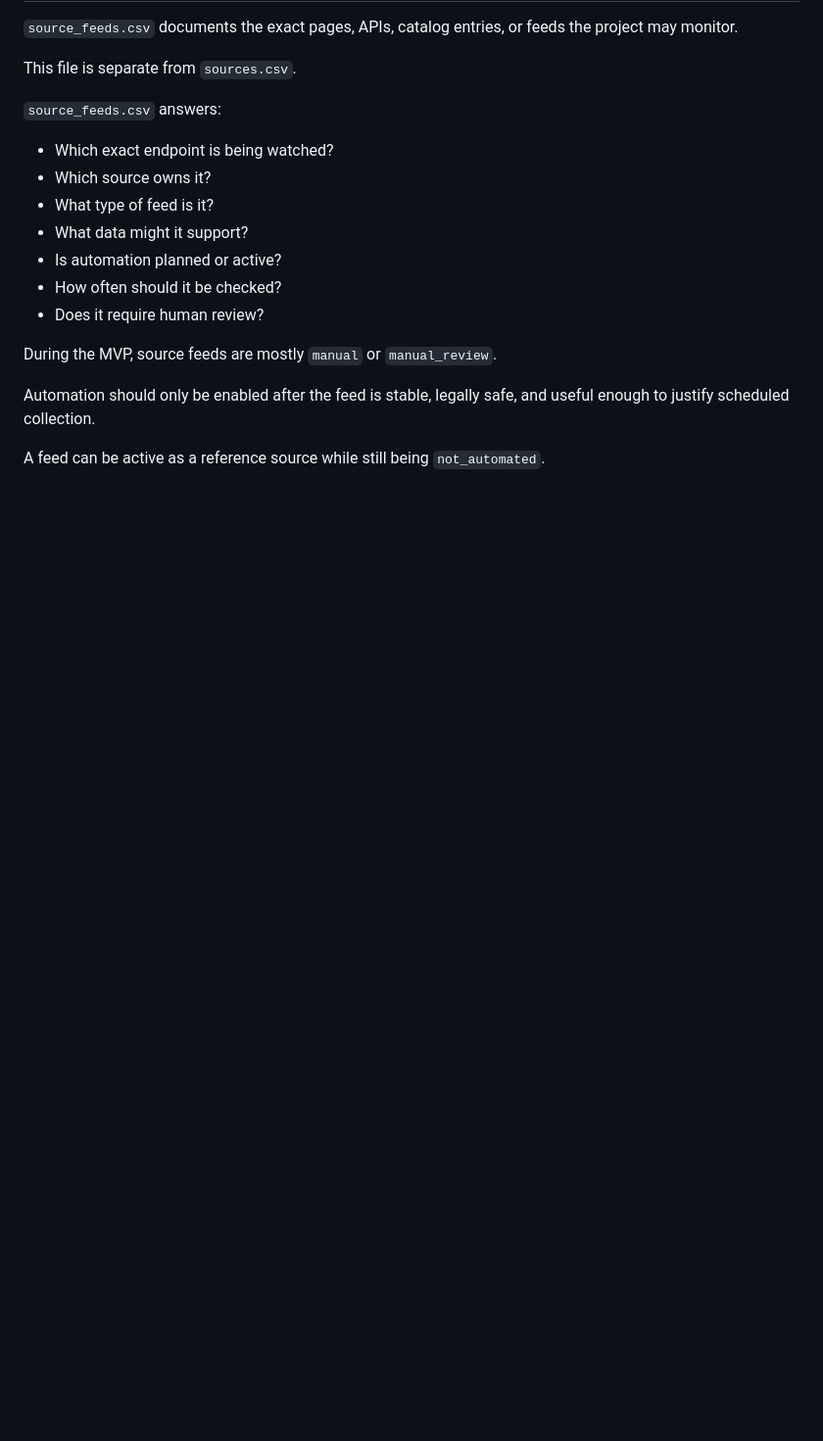
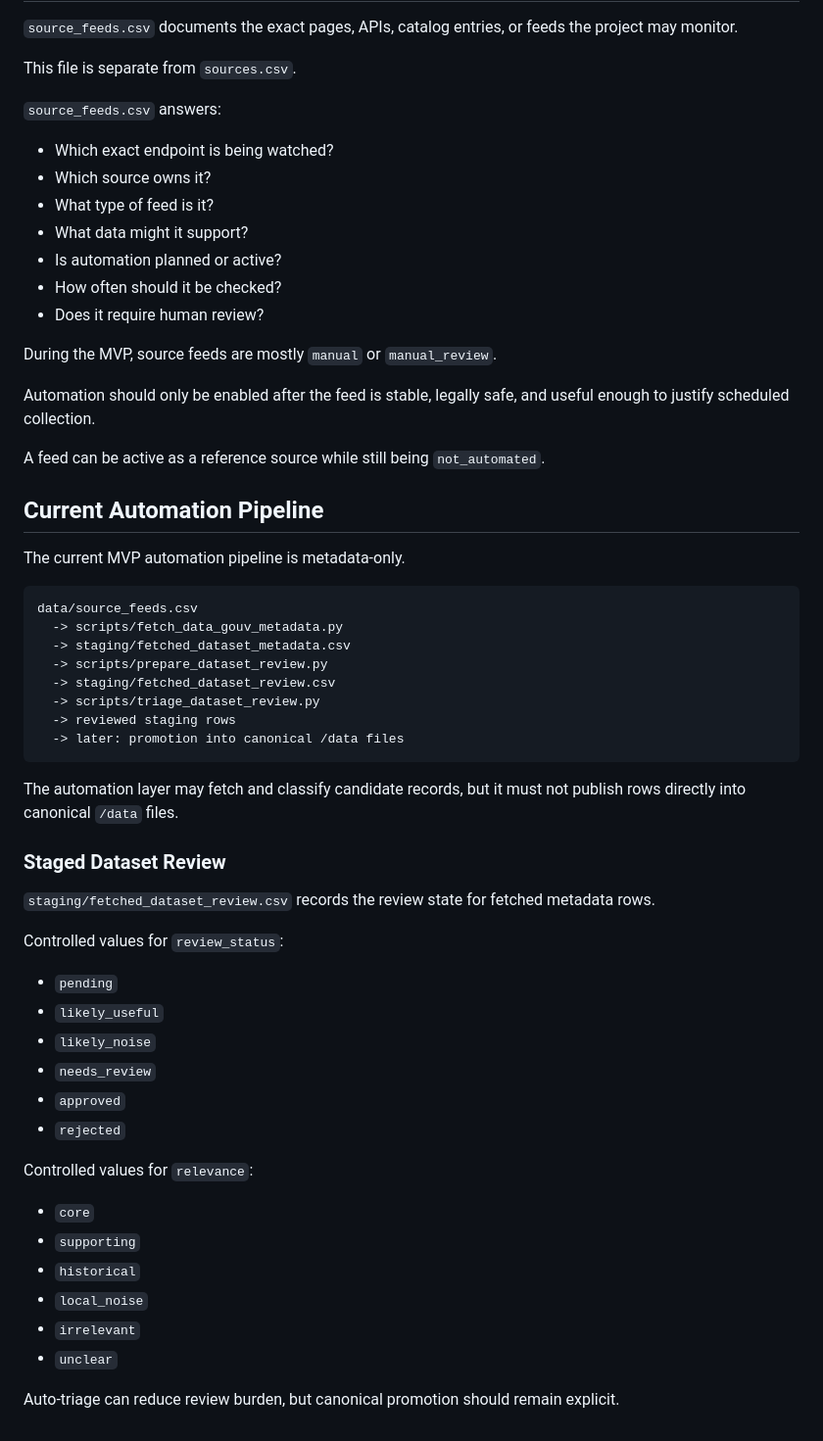
Before and after one commit to openeventbits/france-2027-election-data, a Markdown page: schemas/README.md, the part around the change. Shown at 98% size. Drawn GitHub-style; blank space fills up the shorter version.

Commit message:
Document staged automation schema

````diff
--- a/schemas/README.md
+++ b/schemas/README.md
@@ -160,3 +160,43 @@ During the MVP, source feeds are mostly `manual` or `manual_review`.
 Automation should only be enabled after the feed is stable, legally safe, and useful enough to justify scheduled collection.
 
 A feed can be active as a reference source while still being `not_automated`.
+## Current Automation Pipeline
+
+The current MVP automation pipeline is metadata-only.
+
+```text
+data/source_feeds.csv
+  -> scripts/fetch_data_gouv_metadata.py
+  -> staging/fetched_dataset_metadata.csv
+  -> scripts/prepare_dataset_review.py
+  -> staging/fetched_dataset_review.csv
+  -> scripts/triage_dataset_review.py
+  -> reviewed staging rows
+  -> later: promotion into canonical /data files
+```
+
+The automation layer may fetch and classify candidate records, but it must not publish rows directly into canonical `/data` files.
+
+### Staged Dataset Review
+
+`staging/fetched_dataset_review.csv` records the review state for fetched metadata rows.
+
+Controlled values for `review_status`:
+
+* `pending`
+* `likely_useful`
+* `likely_noise`
+* `needs_review`
+* `approved`
+* `rejected`
+
+Controlled values for `relevance`:
+
+* `core`
+* `supporting`
+* `historical`
+* `local_noise`
+* `irrelevant`
+* `unclear`
+
+Auto-triage can reduce review burden, but canonical promotion should remain explicit.
````
